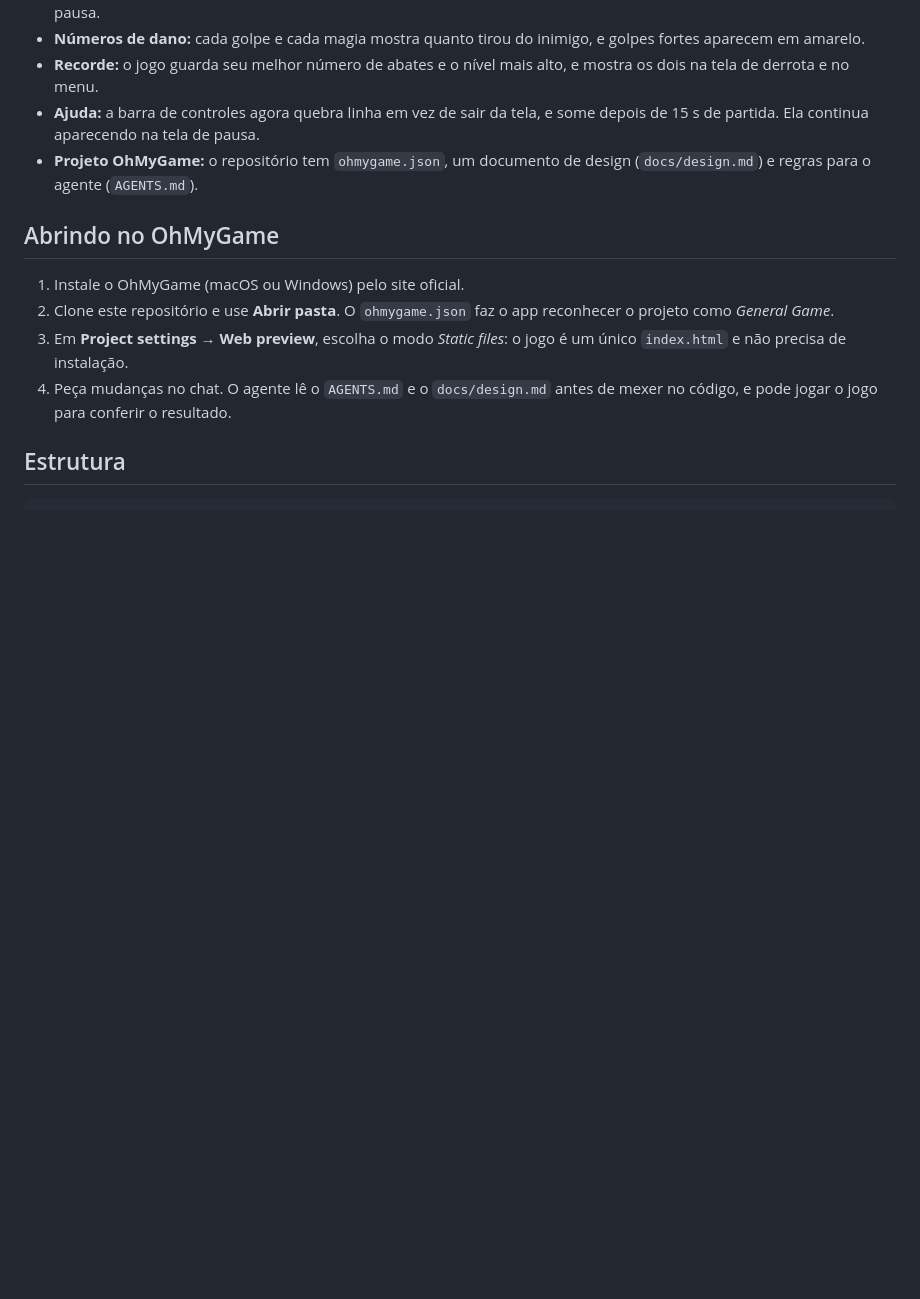
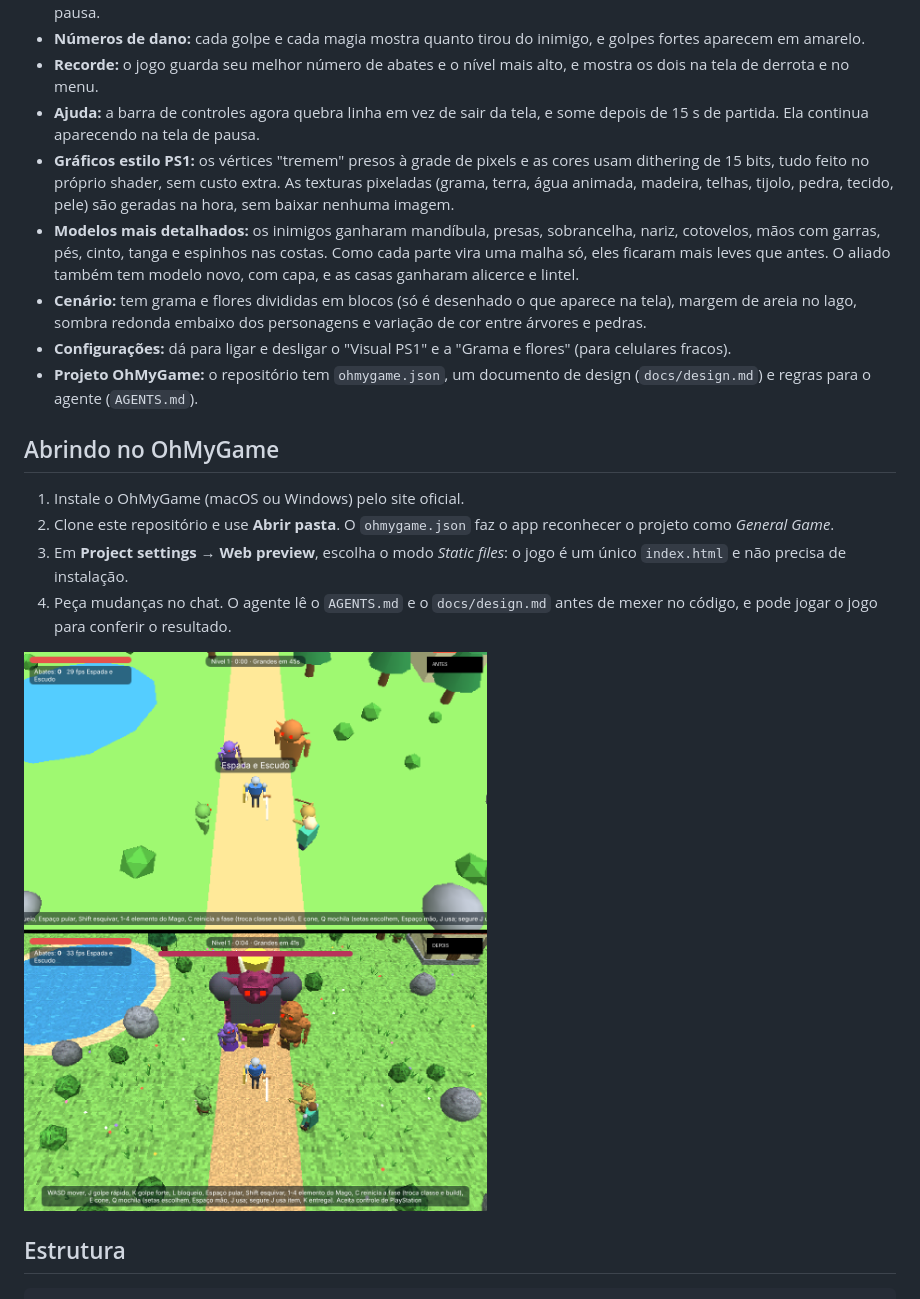
Before and after one commit to beuworf/Arena-de-honra-, a Markdown page: README.md, the part around the change. Rendered like a GitHub page; pictures changed too: docs/antes-depois.png (added); blank space fills up the shorter version.

````diff
--- a/README.md
+++ b/README.md
@@ -44,6 +44,10 @@ em **Configurações**.
 - **Números de dano:** cada golpe e cada magia mostra quanto tirou do inimigo, e golpes fortes aparecem em amarelo.
 - **Recorde:** o jogo guarda seu melhor número de abates e o nível mais alto, e mostra os dois na tela de derrota e no menu.
 - **Ajuda:** a barra de controles agora quebra linha em vez de sair da tela, e some depois de 15 s de partida. Ela continua aparecendo na tela de pausa.
+- **Gráficos estilo PS1:** os vértices "tremem" presos à grade de pixels e as cores usam dithering de 15 bits, tudo feito no próprio shader, sem custo extra. As texturas pixeladas (grama, terra, água animada, madeira, telhas, tijolo, pedra, tecido, pele) são geradas na hora, sem baixar nenhuma imagem.
+- **Modelos mais detalhados:** os inimigos ganharam mandíbula, presas, sobrancelha, nariz, cotovelos, mãos com garras, pés, cinto, tanga e espinhos nas costas. Como cada parte vira uma malha só, eles ficaram mais leves que antes. O aliado também tem modelo novo, com capa, e as casas ganharam alicerce e lintel.
+- **Cenário:** tem grama e flores divididas em blocos (só é desenhado o que aparece na tela), margem de areia no lago, sombra redonda embaixo dos personagens e variação de cor entre árvores e pedras.
+- **Configurações:** dá para ligar e desligar o "Visual PS1" e a "Grama e flores" (para celulares fracos).
 - **Projeto OhMyGame:** o repositório tem `ohmygame.json`, um documento de design (`docs/design.md`) e regras para o agente (`AGENTS.md`).
 
 ## Abrindo no OhMyGame
@@ -56,6 +60,8 @@ em **Configurações**.
 4. Peça mudanças no chat. O agente lê o `AGENTS.md` e o `docs/design.md`
    antes de mexer no código, e pode jogar o jogo para conferir o resultado.
 
+![Antes e depois](docs/antes-depois.png)
+
 ## Estrutura
 
 ```
````
Also changed, not shown: 1 other file.
